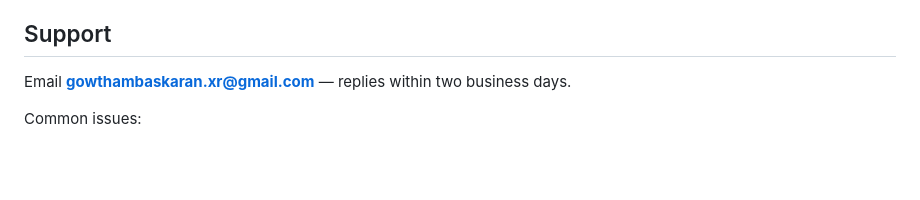
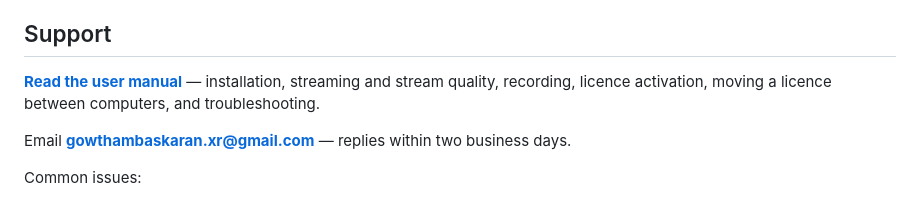
Before and after one commit to GowthamVRXR/Questviewer, a Markdown page: README.md, the part around one of its changes. Drawn GitHub-style; blank space fills up the shorter version.

```diff
--- a/README.md
+++ b/README.md
@@ -71,4 +77,8 @@ because we do not run any. No analytics, no tracking, no telemetry.
 ## Support
+
+**[Read the user manual](https://gowthamvrxr.github.io/Questviewer/manual.html)** — installation,
+streaming and stream quality, recording, licence activation, moving a licence between computers,
+and troubleshooting.
 
 Email **gowthambaskaran.xr@gmail.com** — replies within two business days.
 
```
Also changed, not shown: other parts of README.md (+6 -0 lines).
